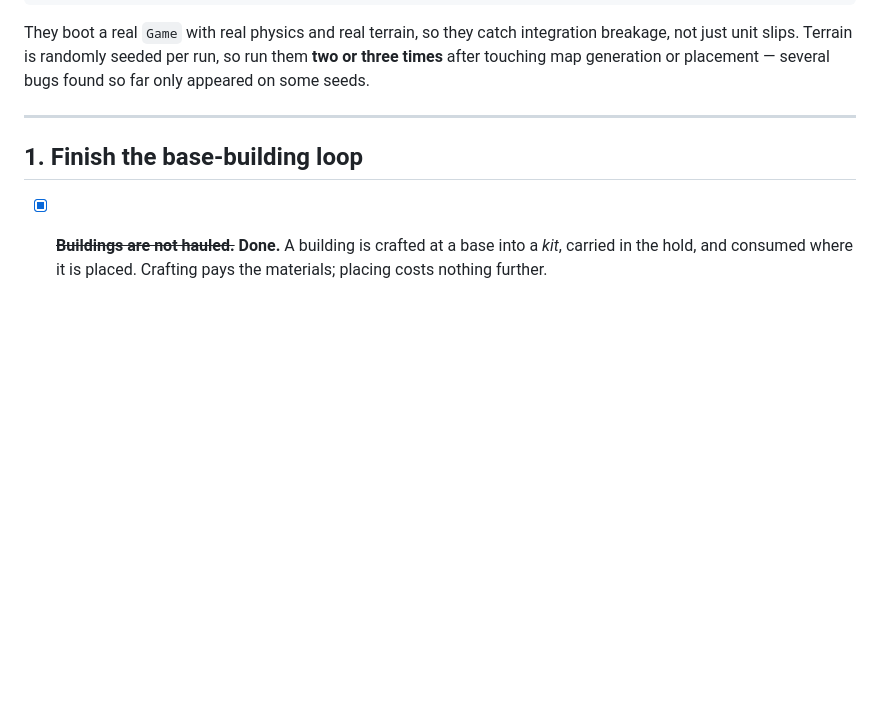
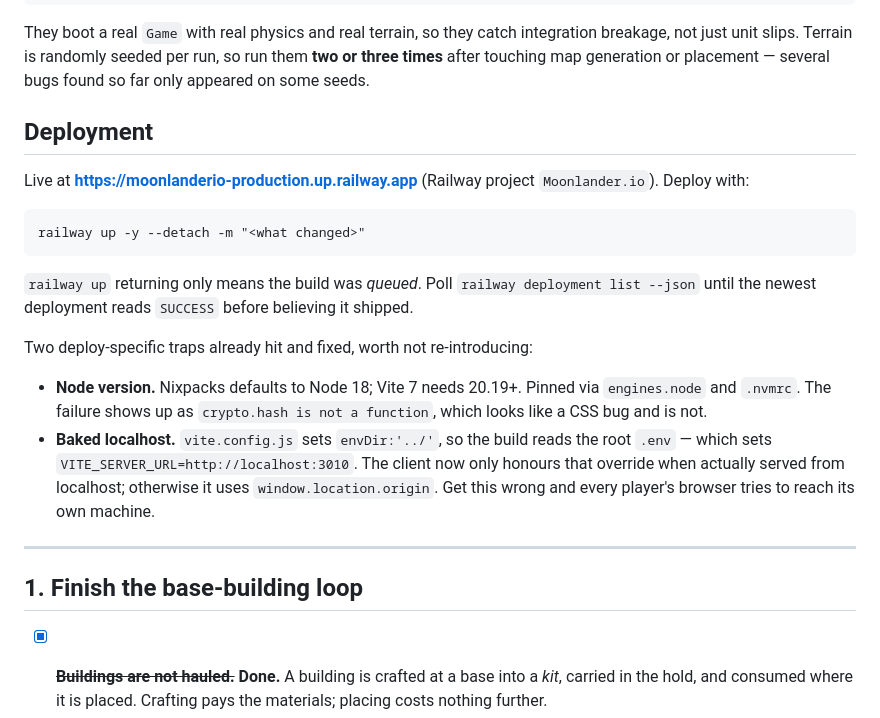
Before and after one commit to WilliamLehmus/Moonlander.io, a Markdown page: TODO.md, the part around the change. Drawn GitHub-style; blank space fills up the shorter version.

Commit message:
Record deployment details in TODO
Live URL, the deploy command, the reminder that 'up' returning only means
queued, and the two deploy traps already hit: the Node 18 default that breaks
Vite 7 with a misleading crypto.hash error, and the root .env baking localhost
into the client bundle.

Co-Authored-By: Claude Opus 5 <noreply@anthropic.com>

````diff
--- a/TODO.md
+++ b/TODO.md
@@ -12,6 +12,29 @@ They boot a real `Game` with real physics and real terrain, so they catch
 integration breakage, not just unit slips. Terrain is randomly seeded per run,
 so run them **two or three times** after touching map generation or placement —
 several bugs found so far only appeared on some seeds.
+
+## Deployment
+
+Live at **https://moonlanderio-production.up.railway.app** (Railway project
+`Moonlander.io`). Deploy with:
+
+```
+railway up -y --detach -m "<what changed>"
+```
+
+`railway up` returning only means the build was *queued*. Poll
+`railway deployment list --json` until the newest deployment reads `SUCCESS`
+before believing it shipped.
+
+Two deploy-specific traps already hit and fixed, worth not re-introducing:
+- **Node version.** Nixpacks defaults to Node 18; Vite 7 needs 20.19+. Pinned
+  via `engines.node` and `.nvmrc`. The failure shows up as
+  `crypto.hash is not a function`, which looks like a CSS bug and is not.
+- **Baked localhost.** `vite.config.js` sets `envDir:'../'`, so the build reads
+  the root `.env` — which sets `VITE_SERVER_URL=http://localhost:3010`. The
+  client now only honours that override when actually served from localhost;
+  otherwise it uses `window.location.origin`. Get this wrong and every player's
+  browser tries to reach its own machine.
 
 ---
 
````
